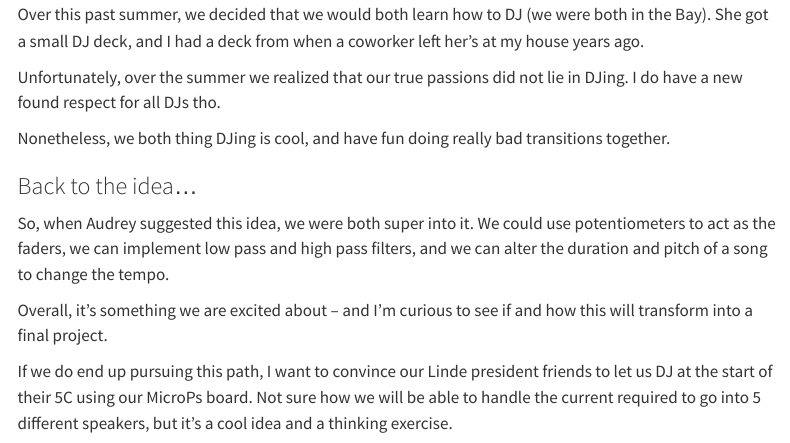
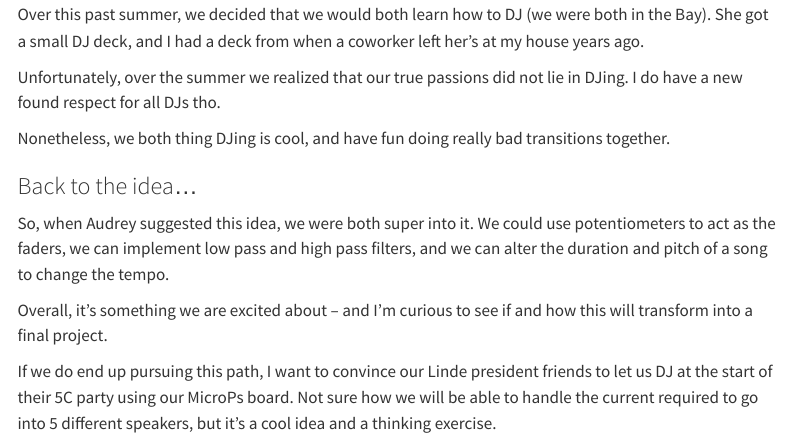
Before and after one commit to vparizot/hmc-e155-portfolio, a Quarto document (posts/post6.qmd): the page in a window 1100 px wide, from 4380 px down. Rendered offline with R 4.5, knitr and Pandoc in place of Quarto, with nearby package versions; menus at the side of the page are left out.

Commit message:
more edits, super small tho

```diff
--- a/posts/post6.qmd
+++ b/posts/post6.qmd
@@ -76,6 +77,6 @@ So, when Audrey suggested this idea, we were both super into it. We could use po
 
 Overall, it's something we are excited about -- and I'm curious to see if and how this will transform into a final project.
 
-If we do end up pursuing this path, I want to convince our Linde president friends to let us DJ at the start of their 5C using our MicroPs board. Not sure how we will be able to handle the current required to go into 5 different speakers, but it's a cool idea and a thinking exercise.
+If we do end up pursuing this path, I want to convince our Linde president friends to let us DJ at the start of their 5C party using our MicroPs board. Not sure how we will be able to handle the current required to go into 5 different speakers, but it's a cool idea and a thinking exercise.
 
 ![Menace in the Lab](images/donttrustaudrey.jpeg)
```
Also changed, not shown: posts/post6.qmd (1 more changed lines).
